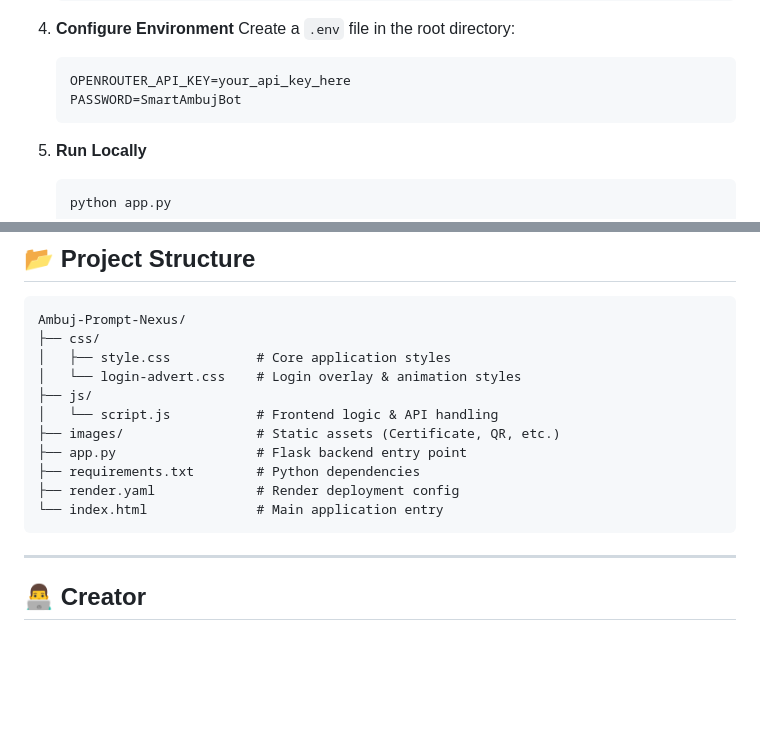
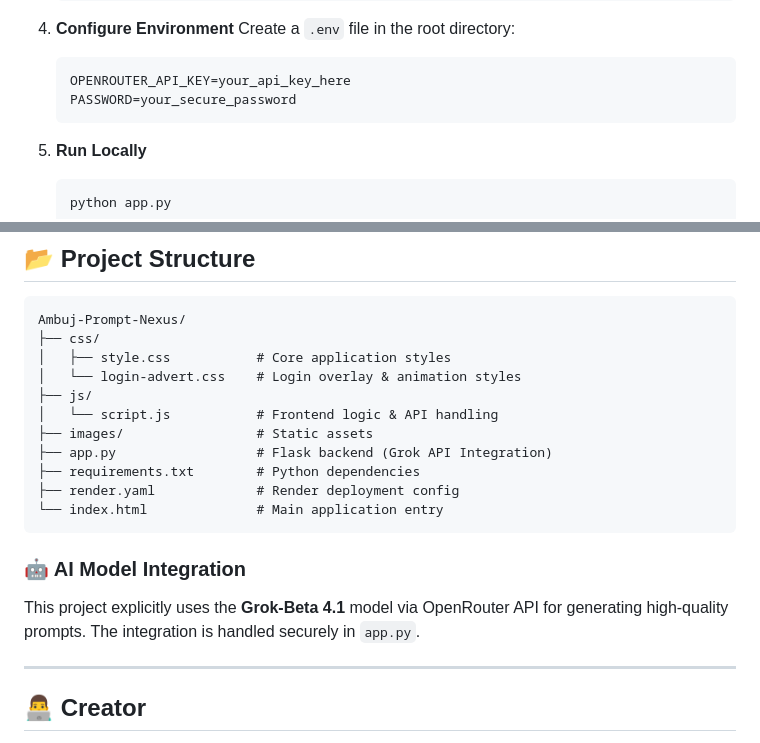
Before and after one commit to Ambuj123-lab/Smart-Prompt-Builder, a Markdown page: README.md, 2 parts joined by grey strips. Rendered like a GitHub page; blank space fills up the shorter version.

Commit message:
Update README: Clean structure and Grok API details

````diff
--- a/README.md
+++ b/README.md
@@ -92,7 +92,7 @@ Powered by **Grok-Beta 4.1** (via OpenRouter), this tool transforms vague ideas
     Create a `.env` file in the root directory:
     ```env
     OPENROUTER_API_KEY=your_api_key_here
-    PASSWORD=SmartAmbujBot
+    PASSWORD=your_secure_password
     ```
 
 5.  **Run Locally**
@@ -112,12 +112,15 @@ Ambuj-Prompt-Nexus/
 │   └── login-advert.css    # Login overlay & animation styles
 ├── js/
 │   └── script.js           # Frontend logic & API handling
-├── images/                 # Static assets (Certificate, QR, etc.)
-├── app.py                  # Flask backend entry point
+├── images/                 # Static assets
+├── app.py                  # Flask backend (Grok API Integration)
 ├── requirements.txt        # Python dependencies
 ├── render.yaml             # Render deployment config
 └── index.html              # Main application entry
 ```
+
+### 🤖 AI Model Integration
+This project explicitly uses the **Grok-Beta 4.1** model via OpenRouter API for generating high-quality prompts. The integration is handled securely in `app.py`.
 
 ---
 
````
